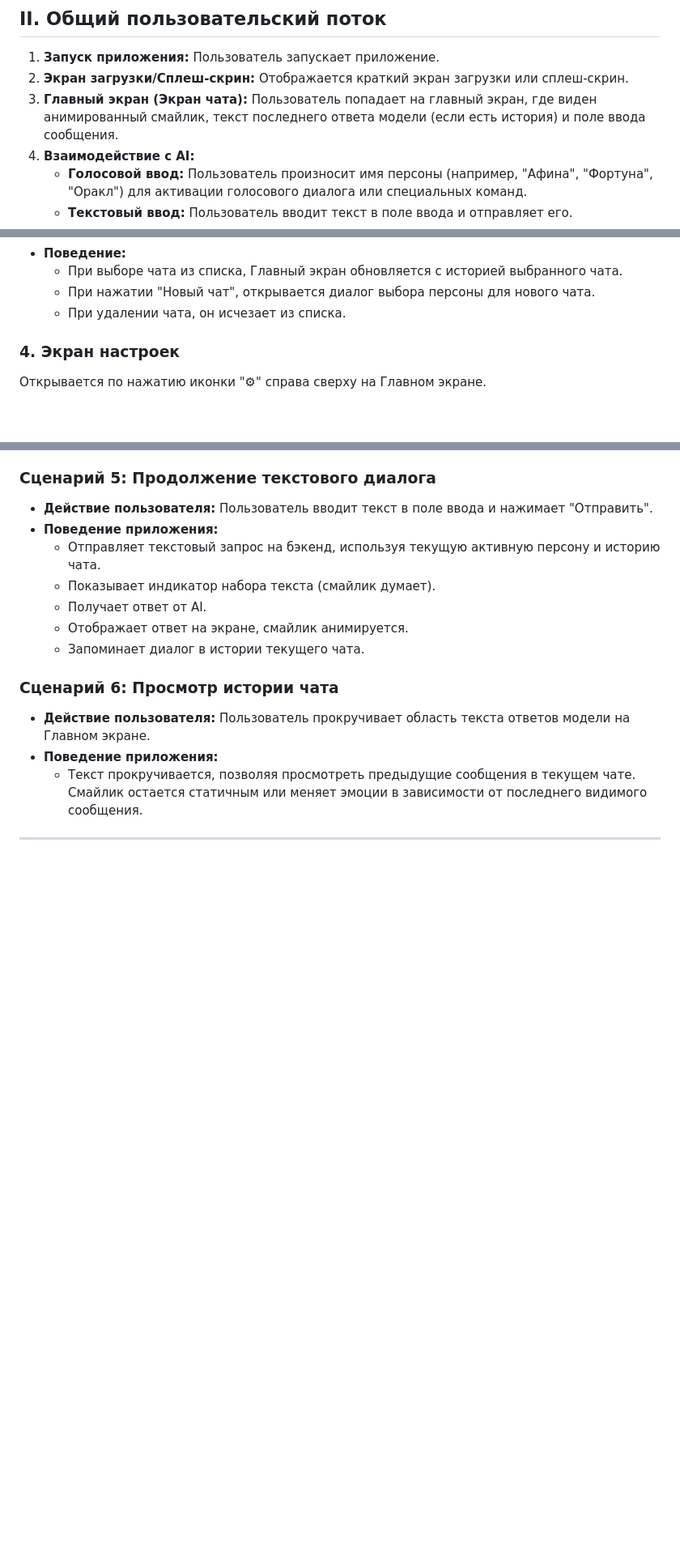
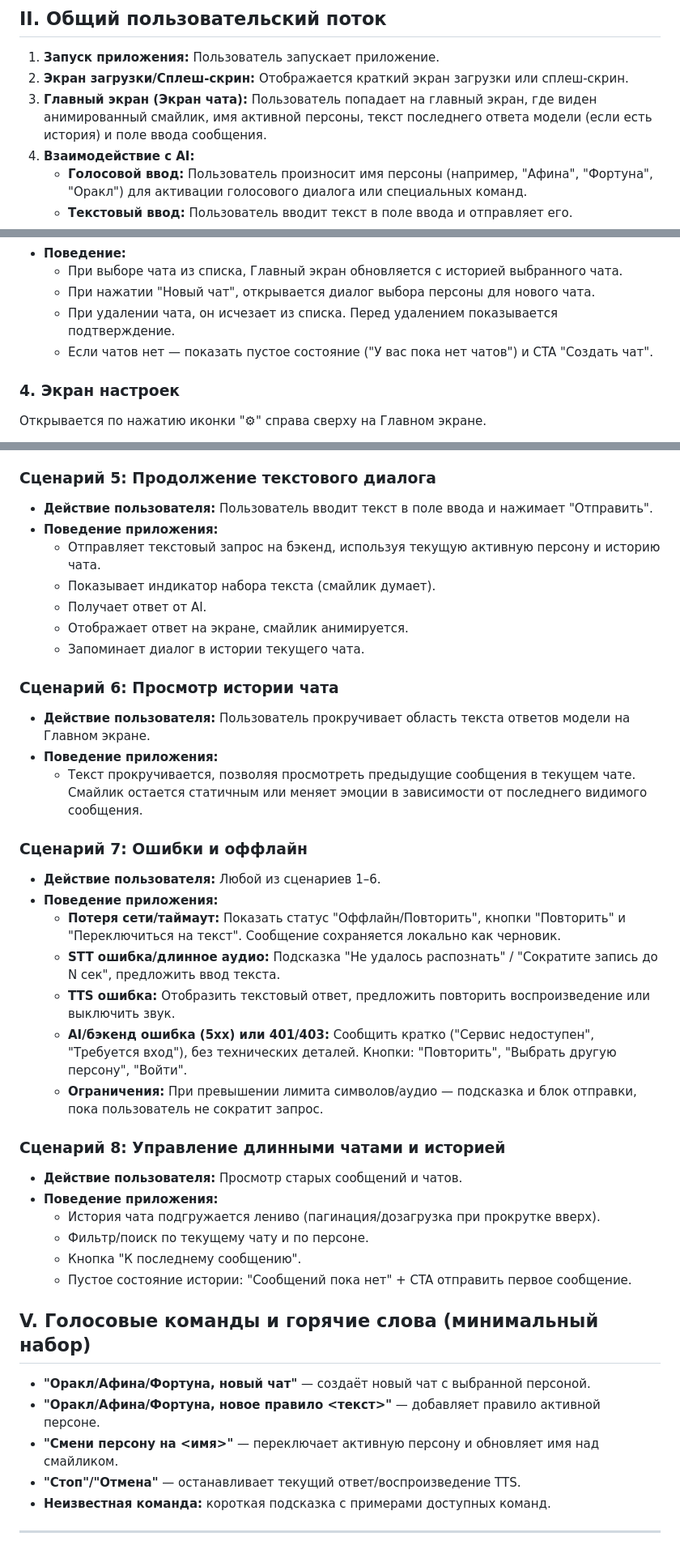
Before and after one commit to bessonniy11/oracle-core, a Markdown page: docs/new-project-plan/user-flow.md, 3 parts joined by grey strips. Shown at 81% size. GitHub-like rendering; blank space fills up the shorter version.

Commit message:
Update user flow documentation to include active persona name display, input limitations, and confirmation prompts for chat and persona deletions. Add error handling scenarios for offline states and long chat management.

```diff
--- a/docs/new-project-plan/user-flow.md
+++ b/docs/new-project-plan/user-flow.md
@@ -9,7 +9,7 @@
 
 1.  **Запуск приложения:** Пользователь запускает приложение.
 2.  **Экран загрузки/Сплеш-скрин:** Отображается краткий экран загрузки или сплеш-скрин.
-3.  **Главный экран (Экран чата):** Пользователь попадает на главный экран, где виден анимированный смайлик, текст последнего ответа модели (если есть история) и поле ввода сообщения.
+3.  **Главный экран (Экран чата):** Пользователь попадает на главный экран, где виден анимированный смайлик, имя активной персоны, текст последнего ответа модели (если есть история) и поле ввода сообщения.
 4.  **Взаимодействие с AI:**
     *   **Голосовой ввод:** Пользователь произносит имя персоны (например, "Афина", "Фортуна", "Оракл") для активации голосового диалога или специальных команд.
     *   **Текстовый ввод:** Пользователь вводит текст в поле ввода и отправляет его.
@@ -160,7 +164,8 @@
 *   **Поведение:**
     *   При выборе чата из списка, Главный экран обновляется с историей выбранного чата.
     *   При нажатии "Новый чат", открывается диалог выбора персоны для нового чата.
-    *   При удалении чата, он исчезает из списка.
+    *   При удалении чата, он исчезает из списка. Перед удалением показывается подтверждение.
+    *   Если чатов нет — показать пустое состояние ("У вас пока нет чатов") и CTA "Создать чат".
 
 ### 4. Экран настроек
 Открывается по нажатию иконки "⚙︎" справа сверху на Главном экране.
@@ -284,4 +292,28 @@
 *   **Поведение приложения:**
     *   Текст прокручивается, позволяя просмотреть предыдущие сообщения в текущем чате. Смайлик остается статичным или меняет эмоции в зависимости от последнего видимого сообщения.
 
+### Сценарий 7: Ошибки и оффлайн
+*   **Действие пользователя:** Любой из сценариев 1–6.
+*   **Поведение приложения:**
+    *   **Потеря сети/таймаут:** Показать статус "Оффлайн/Повторить", кнопки "Повторить" и "Переключиться на текст". Сообщение сохраняется локально как черновик.
+    *   **STT ошибка/длинное аудио:** Подсказка "Не удалось распознать" / "Сократите запись до N сек", предложить ввод текста.
+    *   **TTS ошибка:** Отобразить текстовый ответ, предложить повторить воспроизведение или выключить звук.
+    *   **AI/бэкенд ошибка (5xx) или 401/403:** Сообщить кратко ("Сервис недоступен", "Требуется вход"), без технических деталей. Кнопки: "Повторить", "Выбрать другую персону", "Войти".
+    *   **Ограничения:** При превышении лимита символов/аудио — подсказка и блок отправки, пока пользователь не сократит запрос.
+
+### Сценарий 8: Управление длинными чатами и историей
+*   **Действие пользователя:** Просмотр старых сообщений и чатов.
+*   **Поведение приложения:**
+    *   История чата подгружается лениво (пагинация/дозагрузка при прокрутке вверх).
+    *   Фильтр/поиск по текущему чату и по персоне.
+    *   Кнопка "К последнему сообщению".
+    *   Пустое состояние истории: "Сообщений пока нет" + CTA отправить первое сообщение.
+
+## V. Голосовые команды и горячие слова (минимальный набор)
+*   **"Оракл/Афина/Фортуна, новый чат"** — создаёт новый чат с выбранной персоной.
+*   **"Оракл/Афина/Фортуна, новое правило <текст>"** — добавляет правило активной персоне.
+*   **"Смени персону на <имя>"** — переключает активную персону и обновляет имя над смайликом.
+*   **"Стоп"/"Отмена"** — останавливает текущий ответ/воспроизведение TTS.
+*   **Неизвестная команда:** короткая подсказка с примерами доступных команд.
+
 ---
```
Also changed, not shown: other parts of docs/new-project-plan/user-flow.md (+7 -0 lines).
